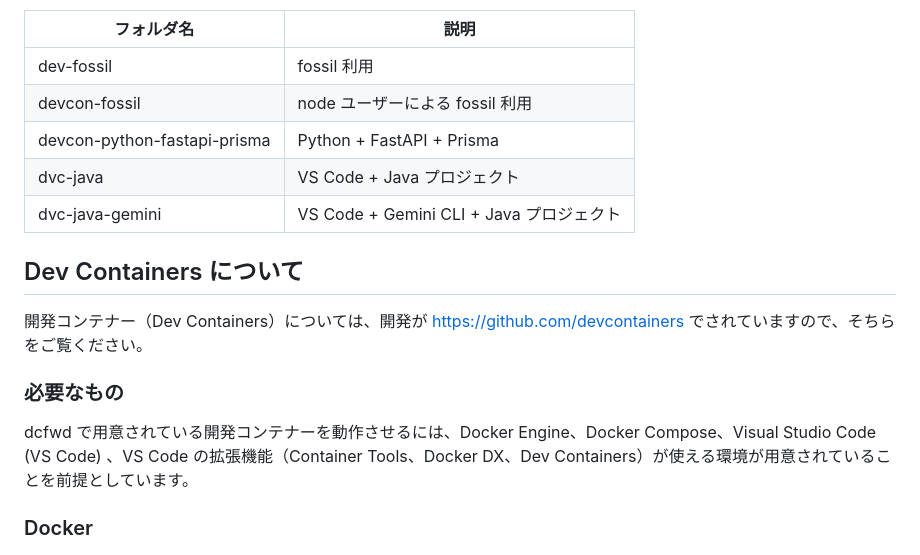
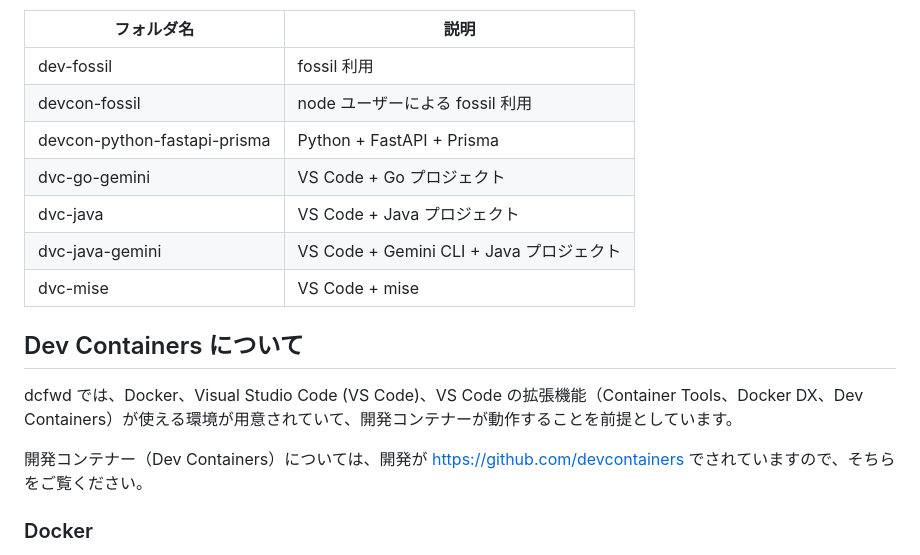
Before and after one commit to hiro345g/dcfwd, a Markdown page: README.md, the part around the change. Drawn GitHub-style.

Commit message:
dvc-go-gemini, dvc-mise の説明を追加

```diff
--- a/README.md
+++ b/README.md
@@ -11,16 +11,16 @@ Web アプリケーション開発以外でも開発コンテナーを使いた
 | dev-fossil                   | fossil 利用                              |
 | devcon-fossil                | node ユーザーによる fossil 利用          |
 | devcon-python-fastapi-prisma | Python + FastAPI + Prisma                |
+| dvc-go-gemini                | VS Code + Go プロジェクト                |
 | dvc-java                     | VS Code + Java プロジェクト              |
 | dvc-java-gemini              | VS Code + Gemini CLI + Java プロジェクト |
+| dvc-mise                     | VS Code + mise                           |
 
 ## Dev Containers について
 
+dcfwd では、Docker、Visual Studio Code (VS Code)、VS Code の拡張機能（Container Tools、Docker DX、Dev Containers）が使える環境が用意されていて、開発コンテナーが動作することを前提としています。
+
 開発コンテナー（Dev Containers）については、開発が <https://github.com/devcontainers> でされていますので、そちらをご覧ください。
-
-### 必要なもの
-
-dcfwd で用意されている開発コンテナーを動作させるには、Docker Engine、Docker Compose、Visual Studio Code (VS Code) 、VS Code の拡張機能（Container Tools、Docker DX、Dev Containers）が使える環境が用意されていることを前提としています。
 
 ### Docker
 
```
